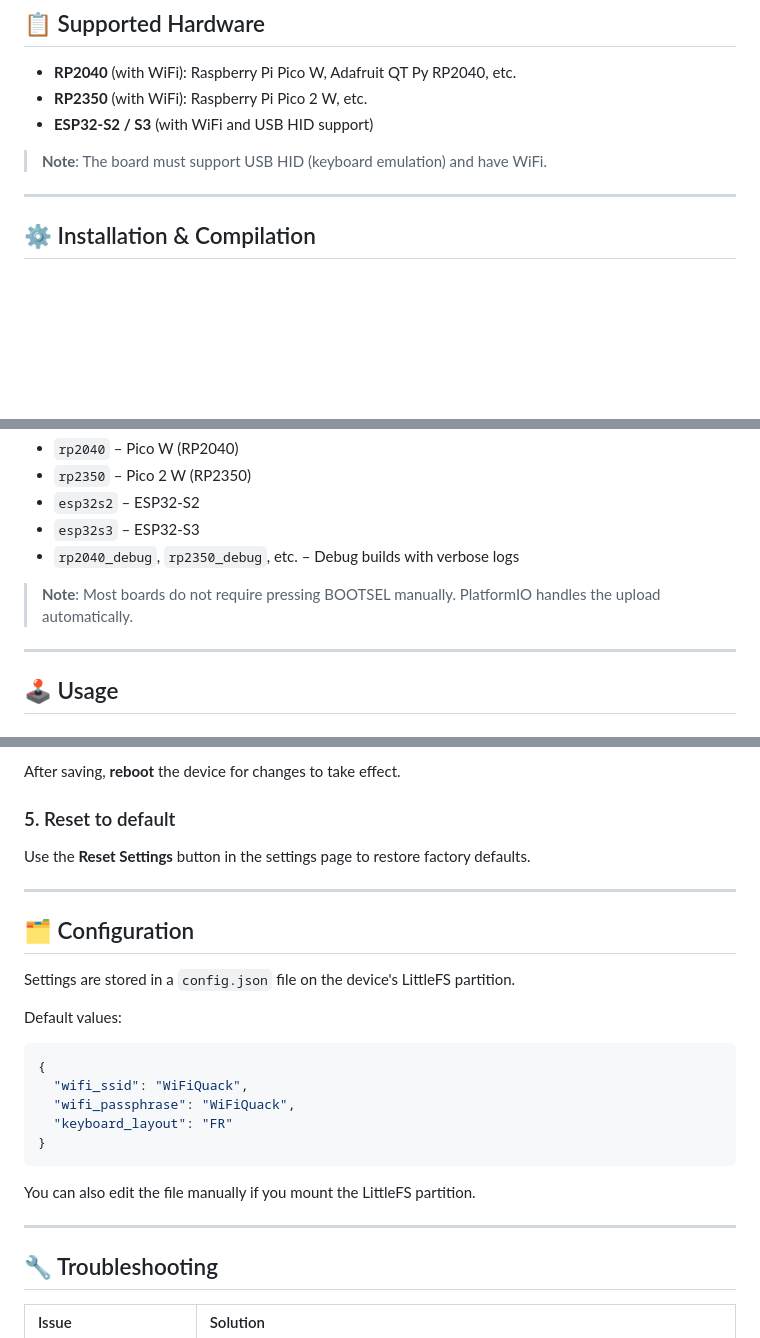
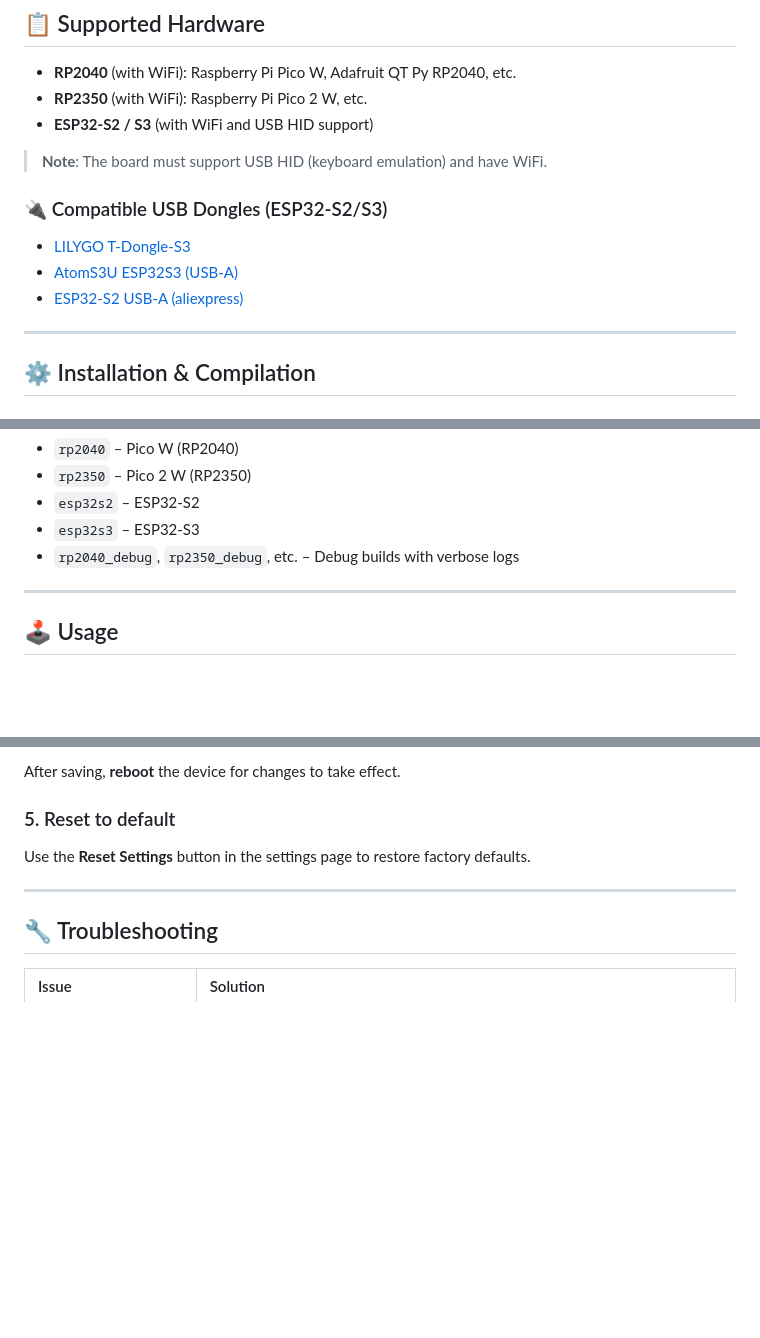
Before and after one commit to n3pt0x/WiFiQuack, a Markdown page: README.md, 3 parts joined by grey strips. Drawn GitHub-style; blank space fills up the shorter version.

````diff
--- a/README.md
+++ b/README.md
@@ -24,6 +24,12 @@ WiFiQuack turns your compatible board into a BadUSB device with a web interface.
 - **ESP32-S2 / S3** (with WiFi and USB HID support)
 
 > **Note**: The board must support USB HID (keyboard emulation) and have WiFi.
+
+### 🔌 Compatible USB Dongles (ESP32-S2/S3)
+
+- [LILYGO T-Dongle-S3](https://wiki.lilygo.cc/products/t-dongle-series/t-dongle-s3/)
+- [AtomS3U ESP32S3 (USB-A)](https://shop.m5stack.com/products/atoms3u?variant=43911717945601)
+- [ESP32-S2 USB-A (aliexpress)](https://fr.aliexpress.com/item/1005008859522143.html)
 
 ---
 
@@ -56,8 +62,6 @@ pio device monitor -e <PIO_ENV>
 - `esp32s2` – ESP32-S2
 - `esp32s3` – ESP32-S3
 - `rp2040_debug`, `rp2350_debug`, etc. – Debug builds with verbose logs
-
-> **Note**: Most boards do not require pressing BOOTSEL manually. PlatformIO handles the upload automatically.
 
 ---
 
@@ -95,24 +99,6 @@ Use the **Reset Settings** button in the settings page to restore factory defaul
 
 ---
 
-## 🗂️ Configuration
-
-Settings are stored in a `config.json` file on the device's LittleFS partition.
-
-Default values:
-
-```json
-{
-  "wifi_ssid": "WiFiQuack",
-  "wifi_passphrase": "WiFiQuack",
-  "keyboard_layout": "FR"
-}
-```
-
-You can also edit the file manually if you mount the LittleFS partition.
-
----
-
 ## 🔧 Troubleshooting
 
 | Issue                         | Solution                                                                                           |
````
